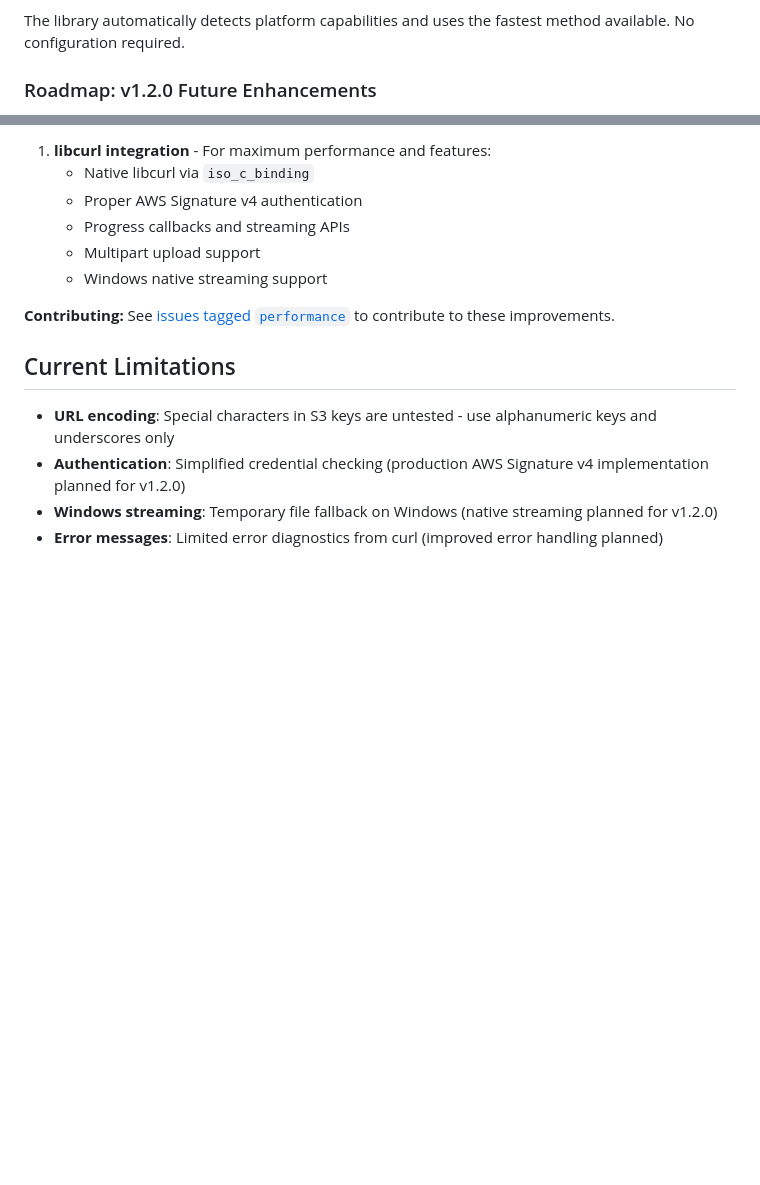
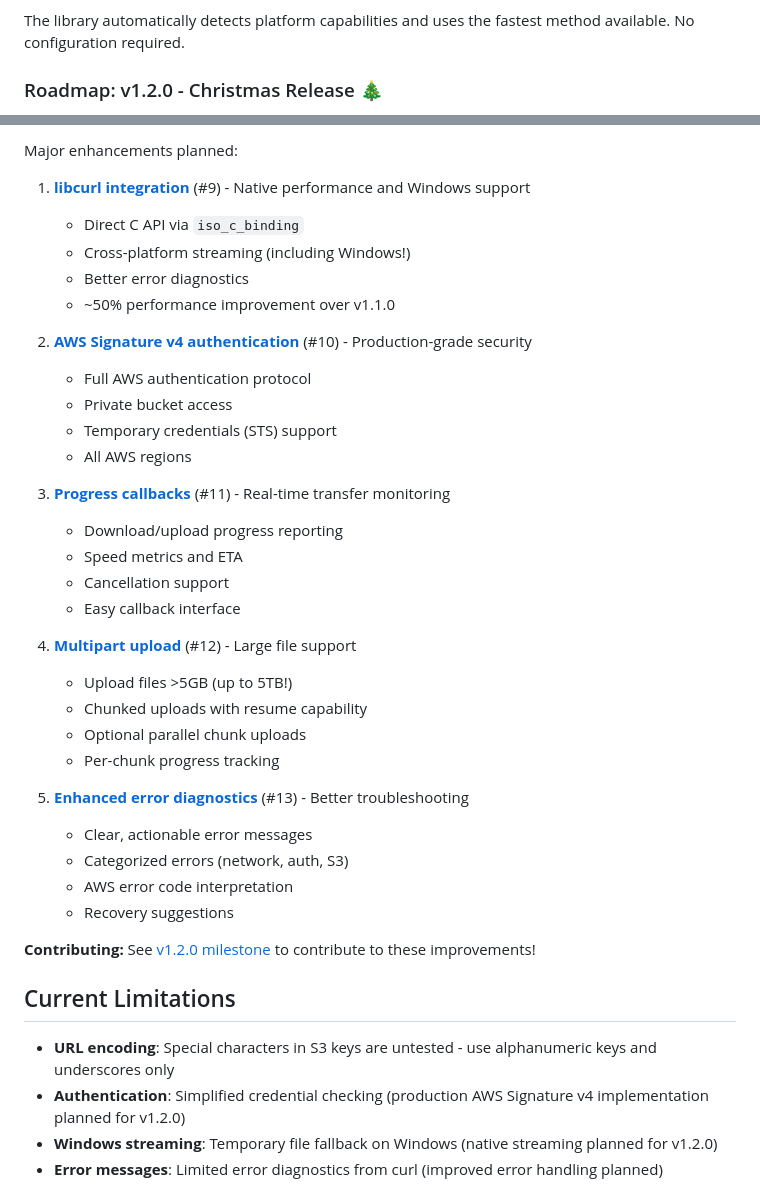
Before and after one commit to pgierz/fortran-s3-accessor, a Markdown page: README.md, 2 parts joined by grey strips. Drawn GitHub-style; blank space fills up the shorter version.

Commit message:
Add v1.2.0 roadmap with Christmas 2025 target
Updated README with detailed v1.2.0 roadmap:
- Target: December 25, 2025 🎄
- Created milestone with 5 major features
- Added links to all planned issues

Planned features:
- libcurl integration (#9) - Native performance, Windows support
- AWS Signature v4 (#10) - Production authentication
- Progress callbacks (#11) - Real-time monitoring
- Multipart upload (#12) - Files >5GB support
- Enhanced errors (#13) - Better diagnostics

All issues assigned to v1.2.0 milestone.

```diff
--- a/README.md
+++ b/README.md
@@ -133,5 +133,5 @@ Network → /tmp → Memory (Windows fallback)
 
 The library automatically detects platform capabilities and uses the fastest method available. No configuration required.
 
-### Roadmap: v1.2.0 Future Enhancements
+### Roadmap: v1.2.0 - Christmas Release 🎄
 
@@ -139,12 +139,37 @@ The library automatically detects platform capabilities and uses the fastest met
 
-1. **libcurl integration** - For maximum performance and features:
-   - Native libcurl via `iso_c_binding`
-   - Proper AWS Signature v4 authentication
-   - Progress callbacks and streaming APIs
-   - Multipart upload support
-   - Windows native streaming support
+Major enhancements planned:
 
-**Contributing:** See [issues tagged `performance`](https://github.com/pgierz/fortran-s3-accessor/labels/performance) to contribute to these improvements.
+1. **[libcurl integration](https://github.com/pgierz/fortran-s3-accessor/issues/9)** (#9) - Native performance and Windows support
+   - Direct C API via `iso_c_binding`
+   - Cross-platform streaming (including Windows!)
+   - Better error diagnostics
+   - ~50% performance improvement over v1.1.0
+
+2. **[AWS Signature v4 authentication](https://github.com/pgierz/fortran-s3-accessor/issues/10)** (#10) - Production-grade security
+   - Full AWS authentication protocol
+   - Private bucket access
+   - Temporary credentials (STS) support
+   - All AWS regions
+
+3. **[Progress callbacks](https://github.com/pgierz/fortran-s3-accessor/issues/11)** (#11) - Real-time transfer monitoring
+   - Download/upload progress reporting
+   - Speed metrics and ETA
+   - Cancellation support
+   - Easy callback interface
+
+4. **[Multipart upload](https://github.com/pgierz/fortran-s3-accessor/issues/12)** (#12) - Large file support
+   - Upload files >5GB (up to 5TB!)
+   - Chunked uploads with resume capability
+   - Optional parallel chunk uploads
+   - Per-chunk progress tracking
+
+5. **[Enhanced error diagnostics](https://github.com/pgierz/fortran-s3-accessor/issues/13)** (#13) - Better troubleshooting
+   - Clear, actionable error messages
+   - Categorized errors (network, auth, S3)
+   - AWS error code interpretation
+   - Recovery suggestions
+
+**Contributing:** See [v1.2.0 milestone](https://github.com/pgierz/fortran-s3-accessor/milestone/1) to contribute to these improvements!
 
 ## Current Limitations
 
```
Also changed, not shown: other parts of README.md (+1 -1 lines).
